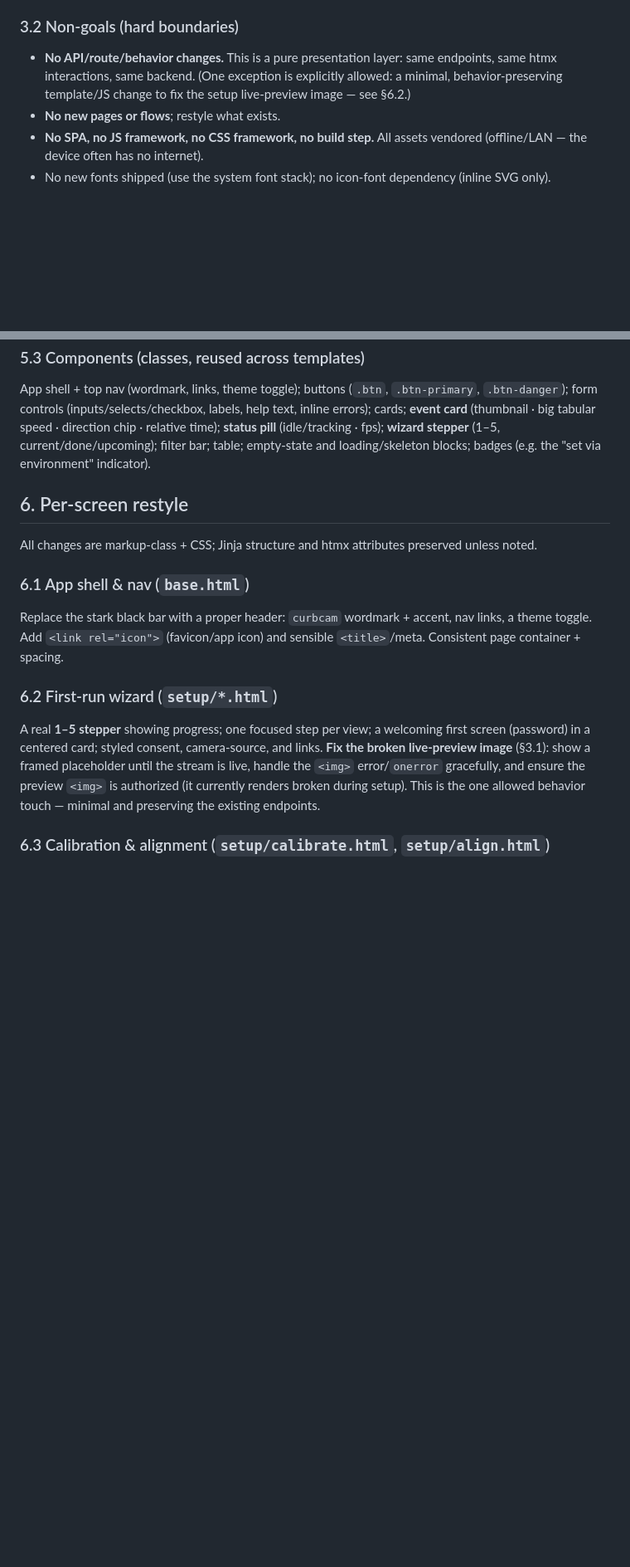
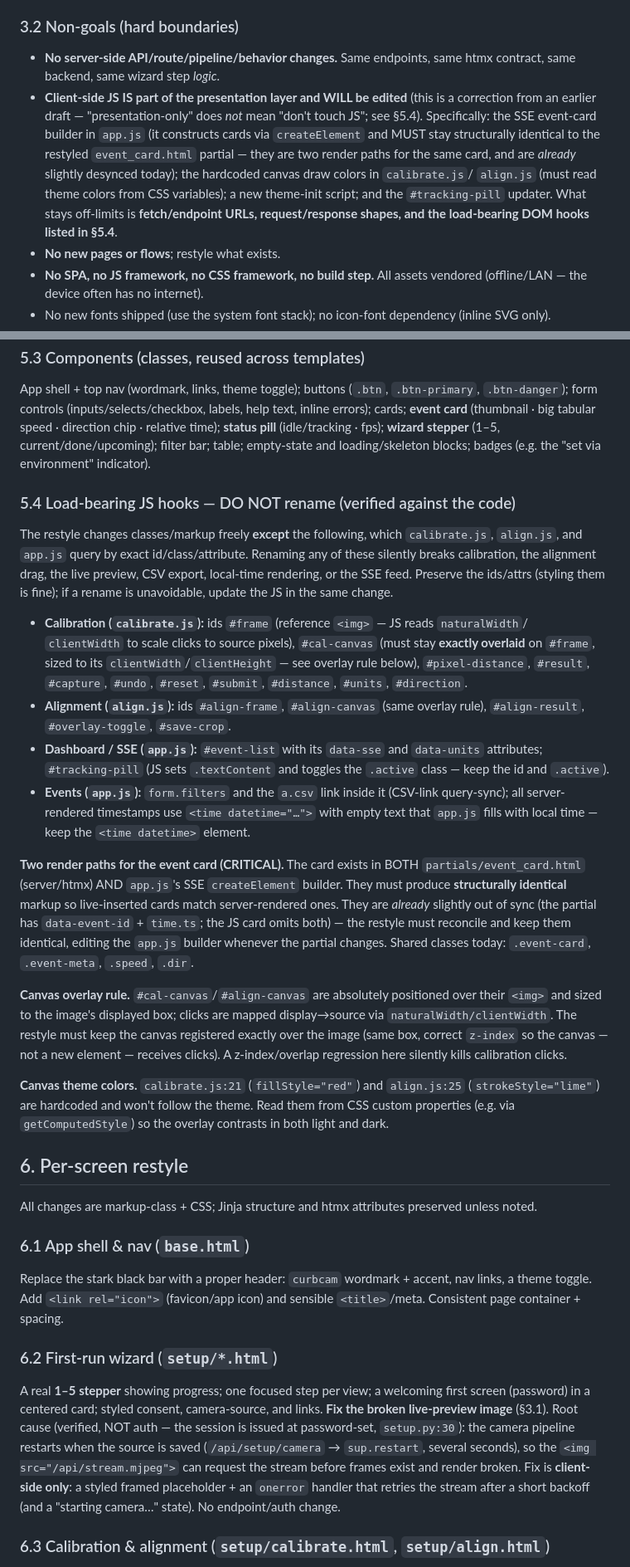
Before and after one commit to PatientVibes/curbcam, a Markdown page: docs/specs/2026-05-29-curbcam-ux-uplift.md, 2 parts joined by grey strips. Shown at 83% size. Drawn GitHub-style; blank space fills up the shorter version.

Commit message:
docs(spec): co-plan revisions to UX uplift (Gemini + verified vs code)
- CRITICAL: corrected the boundary — client JS IS part of the presentation
  layer. The SSE event-card builder in app.js must stay structurally identical
  to event_card.html (two render paths, already slightly desynced); calibrate.js
  /align.js canvas colors must read CSS vars; pill updater preserved.
- Added §5.4: exact load-bearing JS hooks the restyle must not rename, the
  two-card-path rule, the canvas-overlay/z-index rule.
- FOUC: theme init must be a blocking inline <head> script (base.html defers).
- §6.2: corrected the setup-preview diagnosis — NOT auth (session issued at
  password-set); it's a camera-restart race; fix is client-side onerror/retry.
- §9: verification now mandates active checks (drive the canvas; trigger an SSE
  event to confirm card parity; test both themes).

Co-Authored-By: Claude Opus 4.8 (1M context) <noreply@anthropic.com>

```diff
--- a/docs/specs/2026-05-29-curbcam-ux-uplift.md
+++ b/docs/specs/2026-05-29-curbcam-ux-uplift.md
@@ -36,9 +36,16 @@ brand identity and a few cross-cutting fixes the review surfaced.
 - A theme toggle (small vanilla JS, persisted).
 
 ### 3.2 Non-goals (hard boundaries)
-- **No API/route/behavior changes.** This is a pure presentation layer: same endpoints, same htmx
-  interactions, same backend. (One exception is explicitly allowed: a minimal, behavior-preserving
-  template/JS change to fix the setup live-preview image — see §6.2.)
+- **No server-side API/route/pipeline/behavior changes.** Same endpoints, same htmx contract, same
+  backend, same wizard step *logic*.
+- **Client-side JS IS part of the presentation layer and WILL be edited** (this is a correction from an
+  earlier draft — "presentation-only" does *not* mean "don't touch JS"; see §5.4). Specifically: the
+  SSE event-card builder in `app.js` (it constructs cards via `createElement` and MUST stay structurally
+  identical to the restyled `event_card.html` partial — they are two render paths for the same card,
+  and are *already* slightly desynced today); the hardcoded canvas draw colors in `calibrate.js`/
+  `align.js` (must read theme colors from CSS variables); a new theme-init script; and the
+  `#tracking-pill` updater. What stays off-limits is **fetch/endpoint URLs, request/response shapes,
+  and the load-bearing DOM hooks listed in §5.4**.
 - **No new pages or flows**; restyle what exists.
 - **No SPA, no JS framework, no CSS framework, no build step.** All assets vendored (offline/LAN —
   the device often has no internet).
@@ -84,6 +93,42 @@ App shell + top nav (wordmark, links, theme toggle); buttons (`.btn`, `.btn-prim
 (idle/tracking · fps); **wizard stepper** (1–5, current/done/upcoming); filter bar; table; empty-state
 and loading/skeleton blocks; badges (e.g. the "set via environment" indicator).
 
+### 5.4 Load-bearing JS hooks — DO NOT rename (verified against the code)
+
+The restyle changes classes/markup freely **except** the following, which `calibrate.js`, `align.js`,
+and `app.js` query by exact id/class/attribute. Renaming any of these silently breaks calibration, the
+alignment drag, the live preview, CSV export, local-time rendering, or the SSE feed. Preserve the
+ids/attrs (styling them is fine); if a rename is unavoidable, update the JS in the same change.
+
+- **Calibration (`calibrate.js`):** ids `#frame` (reference `<img>` — JS reads `naturalWidth`/
+  `clientWidth` to scale clicks to source pixels), `#cal-canvas` (must stay **exactly overlaid** on
+  `#frame`, sized to its `clientWidth`/`clientHeight` — see overlay rule below), `#pixel-distance`,
+  `#result`, `#capture`, `#undo`, `#reset`, `#submit`, `#distance`, `#units`, `#direction`.
+- **Alignment (`align.js`):** ids `#align-frame`, `#align-canvas` (same overlay rule), `#align-result`,
+  `#overlay-toggle`, `#save-crop`.
+- **Dashboard / SSE (`app.js`):** `#event-list` with its `data-sse` and `data-units` attributes;
+  `#tracking-pill` (JS sets `.textContent` and toggles the `.active` class — keep the id and `.active`).
+- **Events (`app.js`):** `form.filters` and the `a.csv` link inside it (CSV-link query-sync); all
+  server-rendered timestamps use `<time datetime="…">` with empty text that `app.js` fills with local
+  time — keep the `<time datetime>` element.
+
+**Two render paths for the event card (CRITICAL).** The card exists in BOTH
+`partials/event_card.html` (server/htmx) AND `app.js`'s SSE `createElement` builder. They must produce
+**structurally identical** markup so live-inserted cards match server-rendered ones. They are *already*
+slightly out of sync (the partial has `data-event-id` + `time.ts`; the JS card omits both) — the
+restyle must reconcile and keep them identical, editing the `app.js` builder whenever the partial
+changes. Shared classes today: `.event-card`, `.event-meta`, `.speed`, `.dir`.
+
+**Canvas overlay rule.** `#cal-canvas`/`#align-canvas` are absolutely positioned over their `<img>` and
+sized to the image's displayed box; clicks are mapped display→source via `naturalWidth/clientWidth`.
+The restyle must keep the canvas registered exactly over the image (same box, correct `z-index` so the
+canvas — not a new element — receives clicks). A z-index/overlap regression here silently kills
+calibration clicks.
+
+**Canvas theme colors.** `calibrate.js:21` (`fillStyle="red"`) and `align.js:25` (`strokeStyle="lime"`)
+are hardcoded and won't follow the theme. Read them from CSS custom properties (e.g. via
+`getComputedStyle`) so the overlay contrasts in both light and dark.
+
 ## 6. Per-screen restyle
 
 All changes are markup-class + CSS; Jinja structure and htmx attributes preserved unless noted.
@@ -96,9 +141,11 @@ container + spacing.
 ### 6.2 First-run wizard (`setup/*.html`)
 A real **1–5 stepper** showing progress; one focused step per view; a welcoming first screen (password)
 in a centered card; styled consent, camera-source, and links. **Fix the broken live-preview image**
-(§3.1): show a framed placeholder until the stream is live, handle the `<img>` error/`onerror`
-gracefully, and ensure the preview `<img>` is authorized (it currently renders broken during setup).
-This is the one allowed behavior touch — minimal and preserving the existing endpoints.
+(§3.1). Root cause (verified, NOT auth — the session is issued at password-set, `setup.py:30`): the
+camera pipeline restarts when the source is saved (`/api/setup/camera` → `sup.restart`, several
+seconds), so the `<img src="/api/stream.mjpeg">` can request the stream before frames exist and render
+broken. Fix is **client-side only**: a styled framed placeholder + an `onerror` handler that retries
+the stream after a short backoff (and a "starting camera…" state). No endpoint/auth change.
 
 ### 6.3 Calibration & alignment (`setup/calibrate.html`, `setup/align.html`)
 Lay the calibration controls in a clear vertical flow instead of one cramped line: capture → **on-frame
```
Also changed, not shown: other parts of docs/specs/2026-05-29-curbcam-ux-uplift.md (+21 -9 lines).
